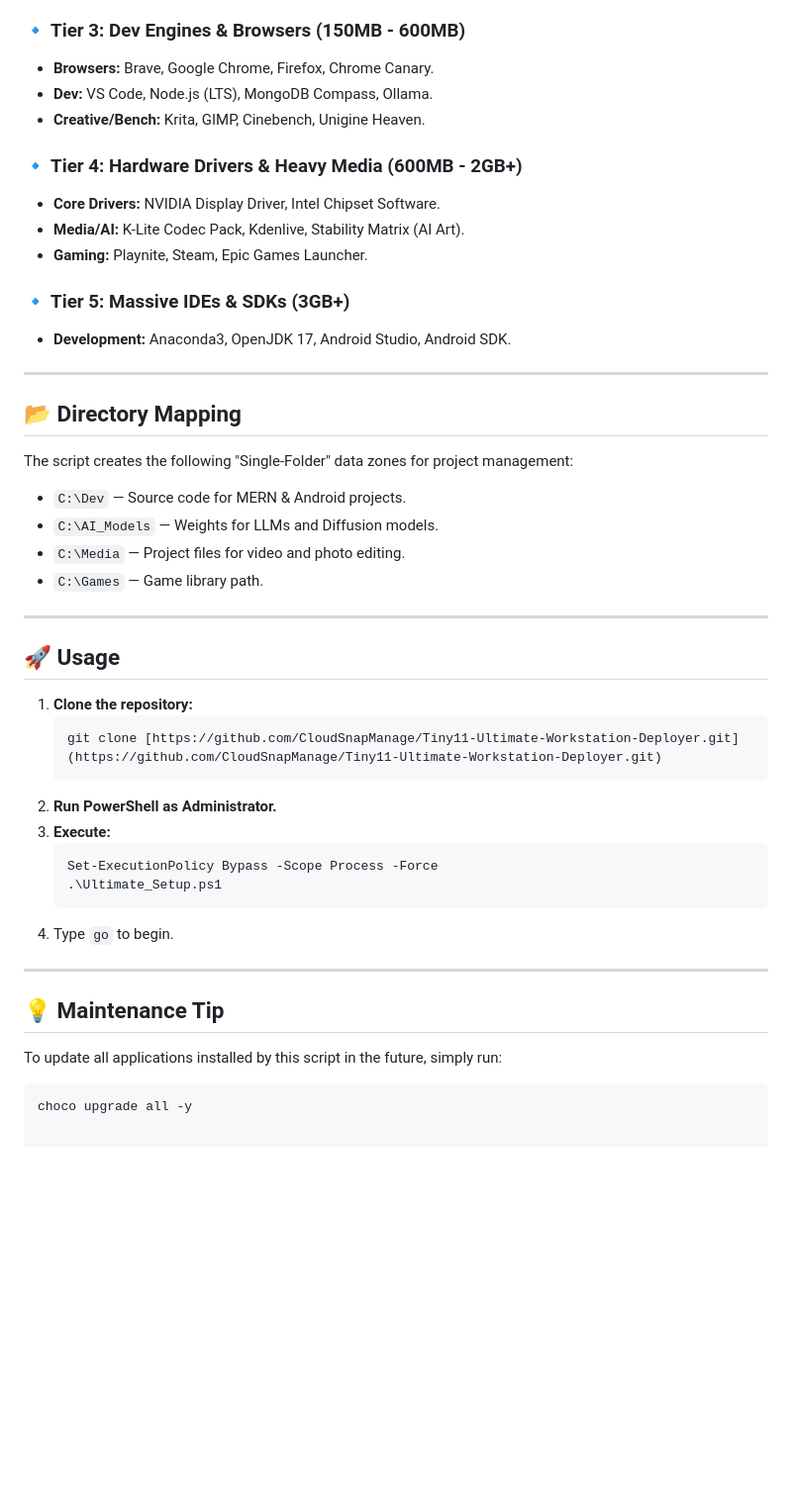
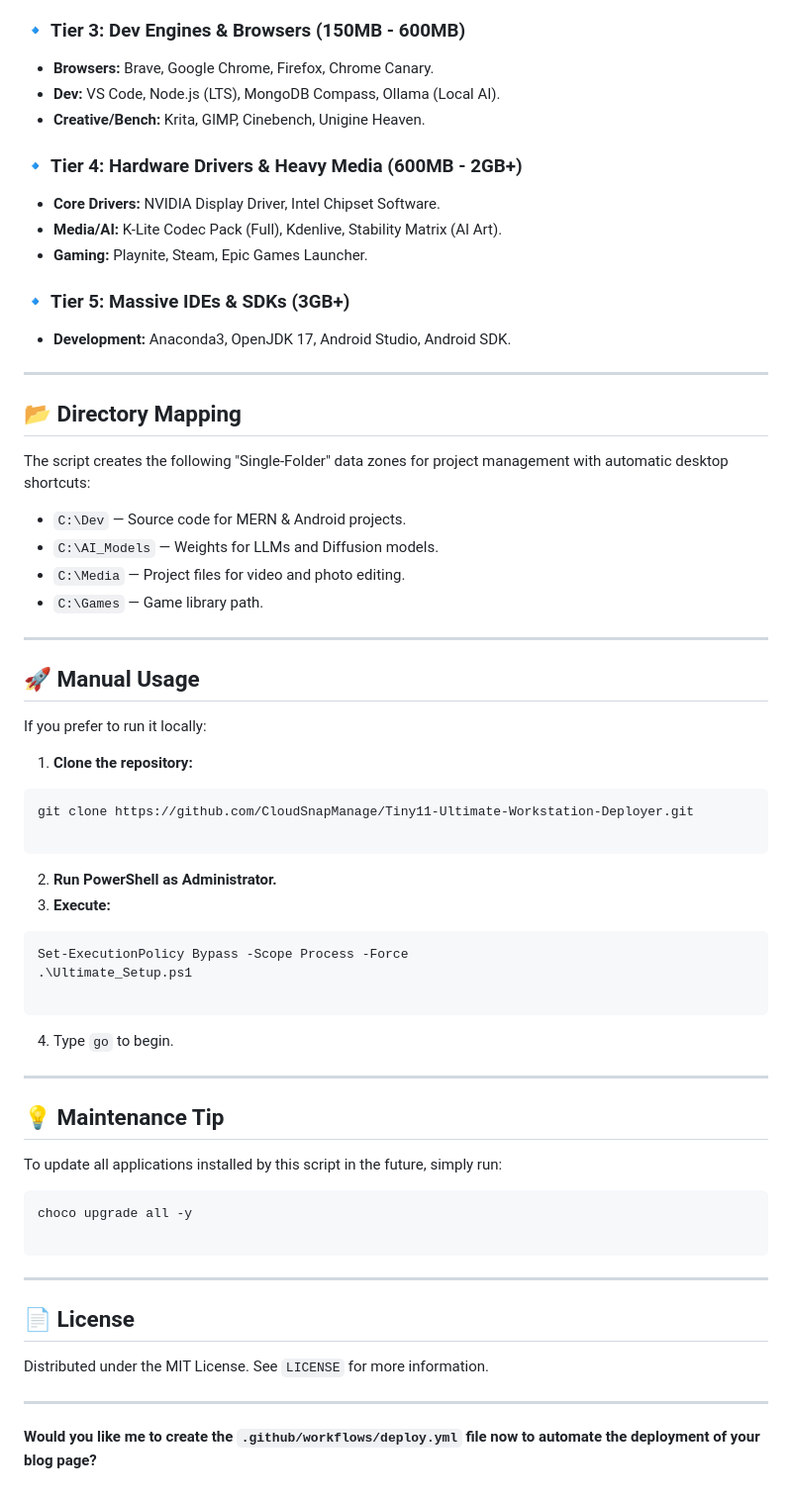
Before and after one commit to CloudSnapManage/Tiny11-Ultimate-Workstation-Deployer, a Markdown page: README.md, the part around one of its changes. Shown at 99% size. Rendered like a GitHub page; blank space fills up the shorter version.

````diff
--- a/README.md
+++ b/README.md
@@ -55,22 +73,27 @@ The software is installed in **Tiers** based on size to ensure the most efficien
 * **System:** DirectX, VC++ Redistributables (All), WinRAR.
 
 ### 🔹 Tier 3: Dev Engines & Browsers (150MB - 600MB)
+
 * **Browsers:** Brave, Google Chrome, Firefox, Chrome Canary.
-* **Dev:** VS Code, Node.js (LTS), MongoDB Compass, Ollama.
+* **Dev:** VS Code, Node.js (LTS), MongoDB Compass, Ollama (Local AI).
 * **Creative/Bench:** Krita, GIMP, Cinebench, Unigine Heaven.
 
 ### 🔹 Tier 4: Hardware Drivers & Heavy Media (600MB - 2GB+)
+
 * **Core Drivers:** NVIDIA Display Driver, Intel Chipset Software.
-* **Media/AI:** K-Lite Codec Pack, Kdenlive, Stability Matrix (AI Art).
+* **Media/AI:** K-Lite Codec Pack (Full), Kdenlive, Stability Matrix (AI Art).
 * **Gaming:** Playnite, Steam, Epic Games Launcher.
 
 ### 🔹 Tier 5: Massive IDEs & SDKs (3GB+)
+
 * **Development:** Anaconda3, OpenJDK 17, Android Studio, Android SDK.
 
 ---
 
 ## 📂 Directory Mapping
-The script creates the following "Single-Folder" data zones for project management:
+
+The script creates the following "Single-Folder" data zones for project management with automatic desktop shortcuts:
+
 * `C:\Dev` — Source code for MERN & Android projects.
 * `C:\AI_Models` — Weights for LLMs and Diffusion models.
 * `C:\Media` — Project files for video and photo editing.
@@ -78,23 +101,45 @@ The script creates the following "Single-Folder" data zones for project manageme
 
 ---
 
-## 🚀 Usage
+## 🚀 Manual Usage
 
-1.  **Clone the repository:**
-    ```bash
-    git clone [https://github.com/CloudSnapManage/Tiny11-Ultimate-Workstation-Deployer.git](https://github.com/CloudSnapManage/Tiny11-Ultimate-Workstation-Deployer.git)
-    ```
-2.  **Run PowerShell as Administrator.**
-3.  **Execute:**
-    ```powershell
-    Set-ExecutionPolicy Bypass -Scope Process -Force
-    .\Ultimate_Setup.ps1
-    ```
+If you prefer to run it locally:
+
+1. **Clone the repository:**
+```bash
+git clone https://github.com/CloudSnapManage/Tiny11-Ultimate-Workstation-Deployer.git
+
+```
+
+
+2. **Run PowerShell as Administrator.**
+3. **Execute:**
+```powershell
+Set-ExecutionPolicy Bypass -Scope Process -Force
+.\Ultimate_Setup.ps1
+
+```
+
+
 4. Type `go` to begin.
 
 ---
 
 ## 💡 Maintenance Tip
+
 To update all applications installed by this script in the future, simply run:
+
 ```powershell
 choco upgrade all -y
+
+```
+
+---
+
+## 📄 License
+
+Distributed under the MIT License. See `LICENSE` for more information.
+
+---
+
+**Would you like me to create the `.github/workflows/deploy.yml` file now to automate the deployment of your blog page?**
````
Also changed, not shown: other parts of README.md (+28 -10 lines).
